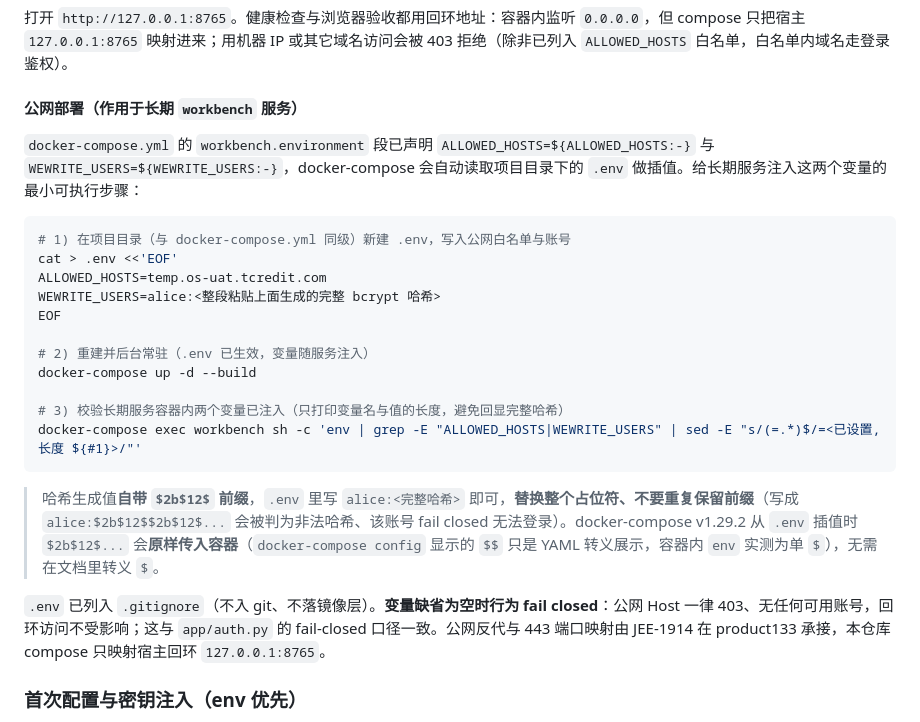
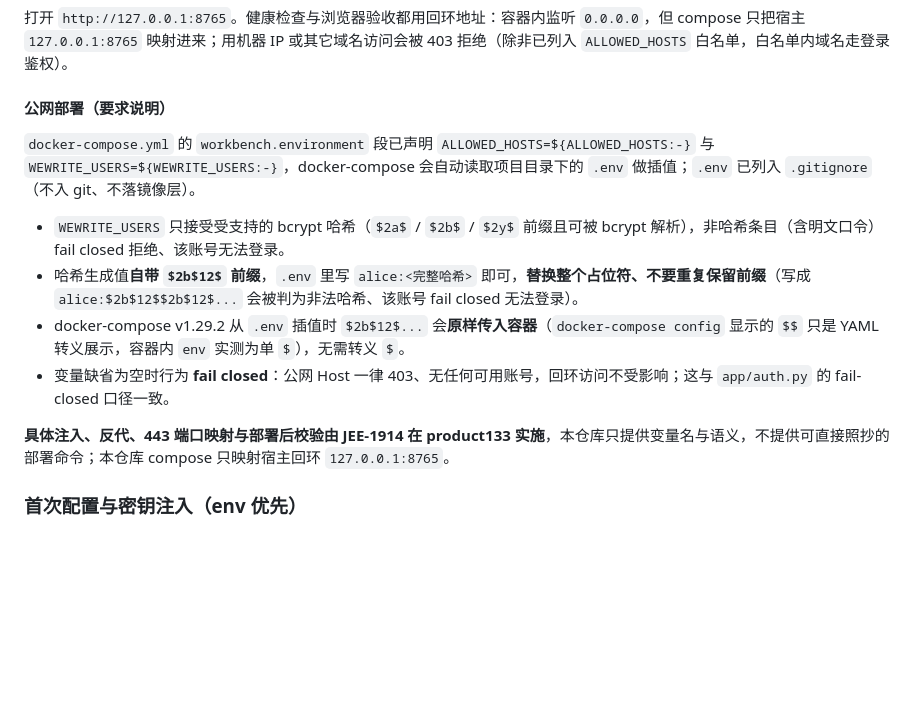
Before and after one commit to yujipeng/wewrite-platform, a Markdown page: README.md, the part around the change. Drawn GitHub-style; blank space fills up the shorter version.

Commit message:
docs: 公网部署小节按方案 B 改为要求说明，删除可执行命令块
Co-authored-by: multica-agent <github@multica.ai>

````diff
--- a/README.md
+++ b/README.md
@@ -72,27 +72,16 @@ docker compose up -d --build
 
 打开 `http://127.0.0.1:8765`。健康检查与浏览器验收都用回环地址：容器内监听 `0.0.0.0`，但 compose 只把宿主 `127.0.0.1:8765` 映射进来；用机器 IP 或其它域名访问会被 403 拒绝（除非已列入 `ALLOWED_HOSTS` 白名单，白名单内域名走登录鉴权）。
 
-#### 公网部署（作用于长期 `workbench` 服务）
+#### 公网部署（要求说明）
 
-`docker-compose.yml` 的 `workbench.environment` 段已声明 `ALLOWED_HOSTS=${ALLOWED_HOSTS:-}` 与 `WEWRITE_USERS=${WEWRITE_USERS:-}`，docker-compose 会自动读取项目目录下的 `.env` 做插值。给长期服务注入这两个变量的最小可执行步骤：
+`docker-compose.yml` 的 `workbench.environment` 段已声明 `ALLOWED_HOSTS=${ALLOWED_HOSTS:-}` 与 `WEWRITE_USERS=${WEWRITE_USERS:-}`，docker-compose 会自动读取项目目录下的 `.env` 做插值；`.env` 已列入 `.gitignore`（不入 git、不落镜像层）。
 
-```bash
-# 1) 在项目目录（与 docker-compose.yml 同级）新建 .env，写入公网白名单与账号
-cat > .env <<'EOF'
-ALLOWED_HOSTS=temp.os-uat.tcredit.com
-WEWRITE_USERS=alice:<整段粘贴上面生成的完整 bcrypt 哈希>
-EOF
+- `WEWRITE_USERS` 只接受受支持的 bcrypt 哈希（`$2a$` / `$2b$` / `$2y$` 前缀且可被 bcrypt 解析），非哈希条目（含明文口令）fail closed 拒绝、该账号无法登录。
+- 哈希生成值**自带 `$2b$12$` 前缀**，`.env` 里写 `alice:<完整哈希>` 即可，**替换整个占位符、不要重复保留前缀**（写成 `alice:$2b$12$$2b$12$...` 会被判为非法哈希、该账号 fail closed 无法登录）。
+- docker-compose v1.29.2 从 `.env` 插值时 `$2b$12$...` 会**原样传入容器**（`docker-compose config` 显示的 `$$` 只是 YAML 转义展示，容器内 `env` 实测为单 `$`），无需转义 `$`。
+- 变量缺省为空时行为 **fail closed**：公网 Host 一律 403、无任何可用账号，回环访问不受影响；这与 `app/auth.py` 的 fail-closed 口径一致。
 
-# 2) 重建并后台常驻（.env 已生效，变量随服务注入）
-docker-compose up -d --build
-
-# 3) 校验长期服务容器内两个变量已注入（只打印变量名与值的长度，避免回显完整哈希）
-docker-compose exec workbench sh -c 'env | grep -E "ALLOWED_HOSTS|WEWRITE_USERS" | sed -E "s/(=.*)$/=<已设置, 长度 ${#1}>/"'
-```
-
-> 哈希生成值**自带 `$2b$12$` 前缀**，`.env` 里写 `alice:<完整哈希>` 即可，**替换整个占位符、不要重复保留前缀**（写成 `alice:$2b$12$$2b$12$...` 会被判为非法哈希、该账号 fail closed 无法登录）。docker-compose v1.29.2 从 `.env` 插值时 `$2b$12$...` 会**原样传入容器**（`docker-compose config` 显示的 `$$` 只是 YAML 转义展示，容器内 `env` 实测为单 `$`），无需在文档里转义 `$`。
-
-`.env` 已列入 `.gitignore`（不入 git、不落镜像层）。**变量缺省为空时行为 fail closed**：公网 Host 一律 403、无任何可用账号，回环访问不受影响；这与 `app/auth.py` 的 fail-closed 口径一致。公网反代与 443 端口映射由 JEE-1914 在 product133 承接，本仓库 compose 只映射宿主回环 `127.0.0.1:8765`。
+**具体注入、反代、443 端口映射与部署后校验由 JEE-1914 在 product133 实施**，本仓库只提供变量名与语义，不提供可直接照抄的部署命令；本仓库 compose 只映射宿主回环 `127.0.0.1:8765`。
 
 ### 首次配置与密钥注入（env 优先）
 
````
